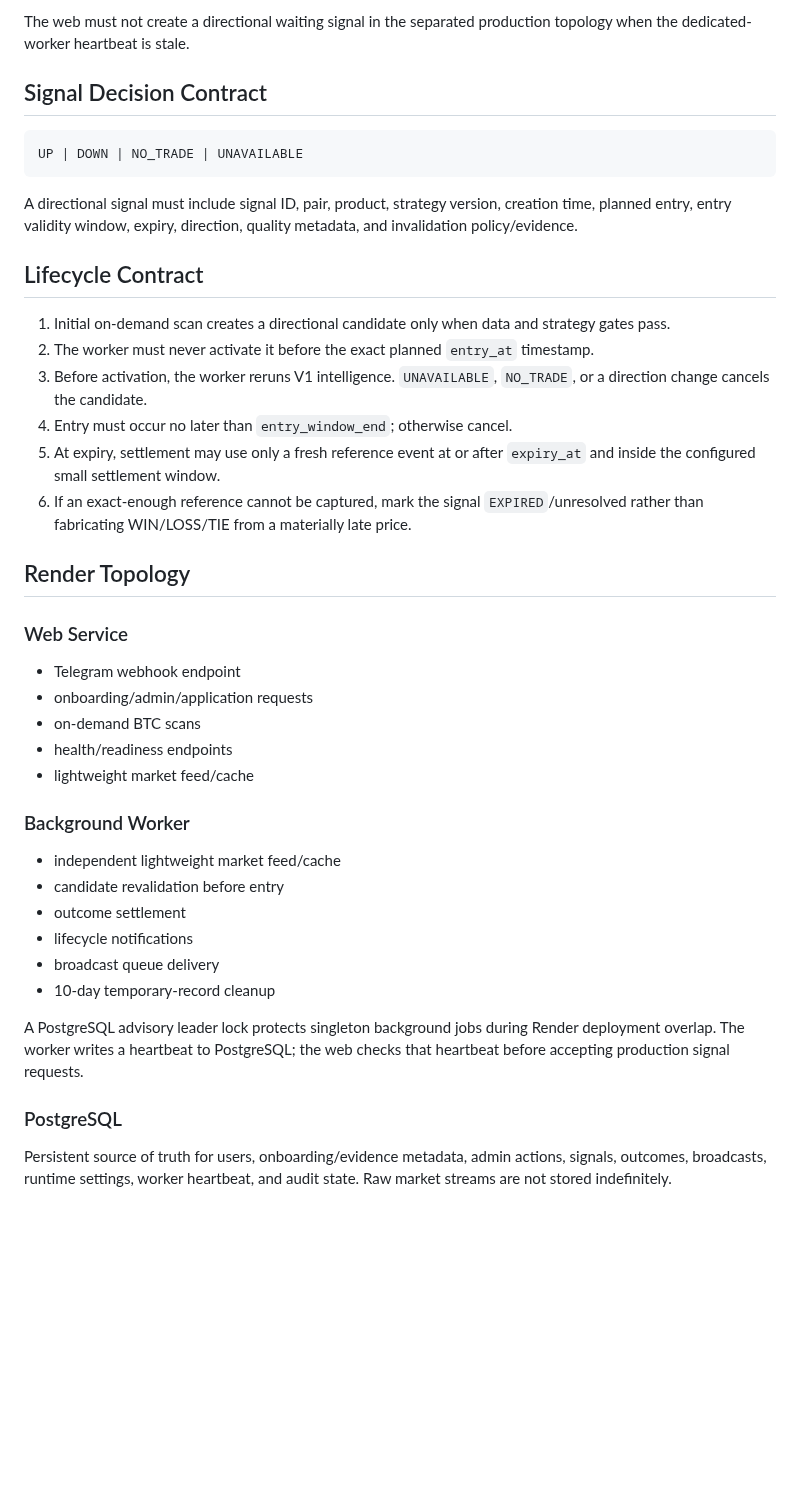
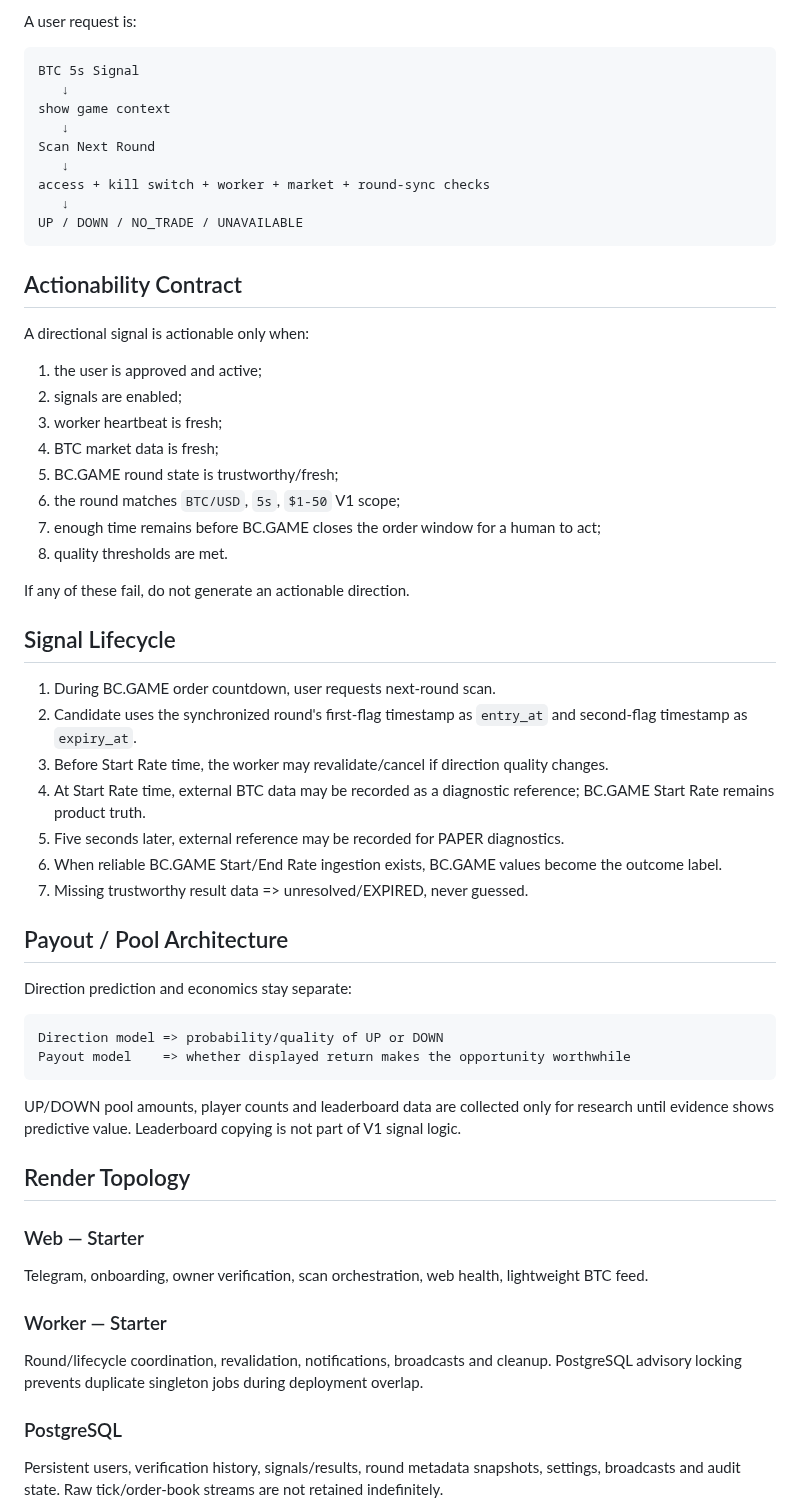
Before and after one commit to nwakanmagodspower-glitch/BC.GAME-TRADE, a Markdown page: docs/ARCHITECTURE.md, the part around one of its changes. Drawn GitHub-style; blank space fills up the shorter version.

Commit message:
Redesign architecture for synchronized BC.GAME five-second rounds

````diff
--- a/docs/ARCHITECTURE.md
+++ b/docs/ARCHITECTURE.md
@@ -50,45 +86,65 @@ Signals are not generated continuously per user. The Web/API maintains one proce
 
-The web must not create a directional waiting signal in the separated production topology when the dedicated-worker heartbeat is stale.
-
-## Signal Decision Contract
+A user request is:
 
 ```text
-UP | DOWN | NO_TRADE | UNAVAILABLE
+BTC 5s Signal
+   ↓
+show game context
+   ↓
+Scan Next Round
+   ↓
+access + kill switch + worker + market + round-sync checks
+   ↓
+UP / DOWN / NO_TRADE / UNAVAILABLE
 ```
 
-A directional signal must include signal ID, pair, product, strategy version, creation time, planned entry, entry validity window, expiry, direction, quality metadata, and invalidation policy/evidence.
+## Actionability Contract
 
-## Lifecycle Contract
+A directional signal is actionable only when:
 
-1. Initial on-demand scan creates a directional candidate only when data and strategy gates pass.
-2. The worker must never activate it before the exact planned `entry_at` timestamp.
-3. Before activation, the worker reruns V1 intelligence. `UNAVAILABLE`, `NO_TRADE`, or a direction change cancels the candidate.
-4. Entry must occur no later than `entry_window_end`; otherwise cancel.
-5. At expiry, settlement may use only a fresh reference event at or after `expiry_at` and inside the configured small settlement window.
-6. If an exact-enough reference cannot be captured, mark the signal `EXPIRED`/unresolved rather than fabricating WIN/LOSS/TIE from a materially late price.
+1. the user is approved and active;
+2. signals are enabled;
+3. worker heartbeat is fresh;
+4. BTC market data is fresh;
+5. BC.GAME round state is trustworthy/fresh;
+6. the round matches `BTC/USD`, `5s`, `$1-50` V1 scope;
+7. enough time remains before BC.GAME closes the order window for a human to act;
+8. quality thresholds are met.
+
+If any of these fail, do not generate an actionable direction.
+
+## Signal Lifecycle
+
+1. During BC.GAME order countdown, user requests next-round scan.
+2. Candidate uses the synchronized round's first-flag timestamp as `entry_at` and second-flag timestamp as `expiry_at`.
+3. Before Start Rate time, the worker may revalidate/cancel if direction quality changes.
+4. At Start Rate time, external BTC data may be recorded as a diagnostic reference; BC.GAME Start Rate remains product truth.
+5. Five seconds later, external reference may be recorded for PAPER diagnostics.
+6. When reliable BC.GAME Start/End Rate ingestion exists, BC.GAME values become the outcome label.
+7. Missing trustworthy result data => unresolved/EXPIRED, never guessed.
+
+## Payout / Pool Architecture
+
+Direction prediction and economics stay separate:
+
+```text
+Direction model => probability/quality of UP or DOWN
+Payout model    => whether displayed return makes the opportunity worthwhile
+```
+
+UP/DOWN pool amounts, player counts and leaderboard data are collected only for research until evidence shows predictive value. Leaderboard copying is not part of V1 signal logic.
 
 ## Render Topology
 
-### Web Service
+### Web — Starter
 
-- Telegram webhook endpoint
-- onboarding/admin/application requests
-- on-demand BTC scans
-- health/readiness endpoints
-- lightweight market feed/cache
+Telegram, onboarding, owner verification, scan orchestration, web health, lightweight BTC feed.
 
-### Background Worker
+### Worker — Starter
 
-- independent lightweight market feed/cache
-- candidate revalidation before entry
-- outcome settlement
-- lifecycle notifications
-- broadcast queue delivery
-- 10-day temporary-record cleanup
-
-A PostgreSQL advisory leader lock protects singleton background jobs during Render deployment overlap. The worker writes a heartbeat to PostgreSQL; the web checks that heartbeat before accepting production signal requests.
+Round/lifecycle coordination, revalidation, notifications, broadcasts and cleanup. PostgreSQL advisory locking prevents duplicate singleton jobs during deployment overlap.
 
 ### PostgreSQL
 
-Persistent source of truth for users, onboarding/evidence metadata, admin actions, signals, outcomes, broadcasts, runtime settings, worker heartbeat, and audit state. Raw market streams are not stored indefinitely.
+Persistent users, verification history, signals/results, round metadata snapshots, settings, broadcasts and audit state. Raw tick/order-book streams are not retained indefinitely.
 
````
Also changed, not shown: other parts of docs/ARCHITECTURE.md (+75 -29 lines).
